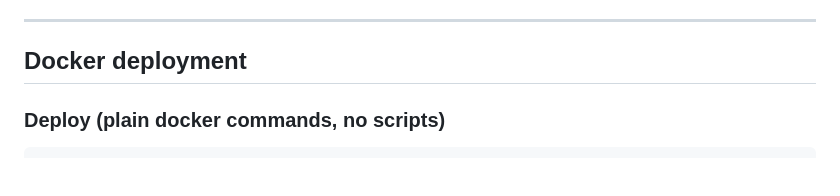
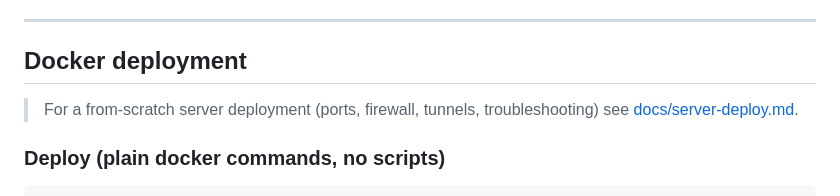
Before and after one commit to XCool-603/torrent-search, a Markdown page: README.en.md, the part around the change. Drawn GitHub-style; blank space fills up the shorter version.

````diff
--- a/README.en.md
+++ b/README.en.md
@@ -387,6 +387,8 @@ so it cannot be switched at runtime).
 
 ## Docker deployment
 
+> For a from-scratch server deployment (ports, firewall, tunnels, troubleshooting) see [docs/server-deploy.md](docs/server-deploy.md).
+
 ### Deploy (plain docker commands, no scripts)
 
 ```bash
````
Also changed, not shown: README.md (+2 -0 lines), docs/server-deploy.md (added, +455 -0 lines).
